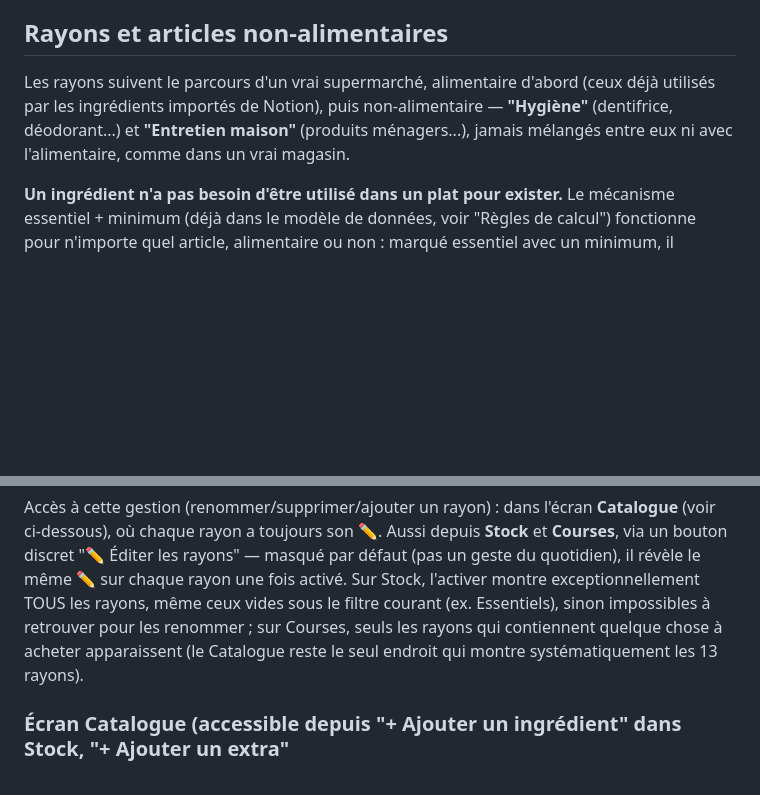
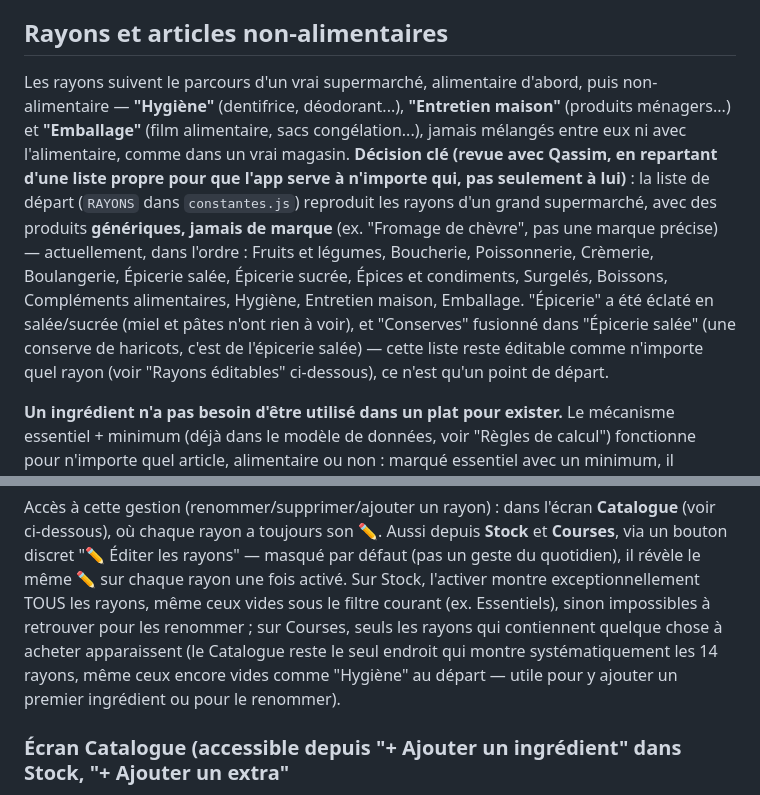
Before and after one commit to Kyubi212/ma-semaine, a Markdown page: CLAUDE.md, 2 parts joined by grey strips. Rendered like a GitHub page; blank space fills up the shorter version.

Commit message:
docs: documenter la nouvelle liste de rayons
Met a jour CLAUDE.md avec la liste des 14 rayons revue avec Qassim
(Epicerie salee/sucree, Boucherie sans "halal", nouveau rayon
Boissons...) et corrige le decompte (13 -> 14 rayons).

Co-Authored-By: Claude Sonnet 5 <noreply@anthropic.com>
Claude-Session: https://claude.ai/code/session_01NMTb6ZGzMBdPBrZhe5z5Zw

```diff
--- a/CLAUDE.md
+++ b/CLAUDE.md
@@ -308,10 +308,20 @@ l'app.
 
 ## Rayons et articles non-alimentaires
 
-Les rayons suivent le parcours d'un vrai supermarché, alimentaire d'abord (ceux déjà utilisés par
-les ingrédients importés de Notion), puis non-alimentaire — **"Hygiène"** (dentifrice,
-déodorant...) et **"Entretien maison"** (produits ménagers...), jamais mélangés entre eux ni avec
-l'alimentaire, comme dans un vrai magasin.
+Les rayons suivent le parcours d'un vrai supermarché, alimentaire d'abord, puis non-alimentaire —
+**"Hygiène"** (dentifrice, déodorant...), **"Entretien maison"** (produits ménagers...) et
+**"Emballage"** (film alimentaire, sacs congélation...), jamais mélangés entre eux ni avec
+l'alimentaire, comme dans un vrai magasin. **Décision clé (revue avec Qassim, en repartant d'une
+liste propre pour que l'app serve à n'importe qui, pas seulement à lui)** : la liste de départ
+(`RAYONS` dans `constantes.js`) reproduit les rayons d'un grand supermarché, avec des produits
+**génériques, jamais de marque** (ex. "Fromage de chèvre", pas une marque précise) — actuellement,
+dans l'ordre :
+Fruits et légumes, Boucherie, Poissonnerie, Crèmerie, Boulangerie, Épicerie salée, Épicerie
+sucrée, Épices et condiments, Surgelés, Boissons, Compléments alimentaires, Hygiène, Entretien
+maison, Emballage. "Épicerie" a été éclaté en salée/sucrée (miel et pâtes n'ont rien à voir), et
+"Conserves" fusionné dans "Épicerie salée" (une conserve de haricots, c'est de l'épicerie salée) —
+cette liste reste éditable comme n'importe quel rayon (voir "Rayons éditables" ci-dessous), ce
+n'est qu'un point de départ.
 
 **Un ingrédient n'a pas besoin d'être utilisé dans un plat pour exister.** Le mécanisme
 essentiel + minimum (déjà dans le modèle de données, voir "Règles de calcul") fonctionne pour
@@ -337,8 +347,9 @@ bouton discret "✏️ Éditer les rayons" — masqué par défaut (pas un geste
 le même ✏️ sur chaque rayon une fois activé. Sur Stock, l'activer montre exceptionnellement TOUS
 les rayons, même ceux vides sous le filtre courant (ex. Essentiels), sinon impossibles à
 retrouver pour les renommer ; sur Courses, seuls les rayons qui contiennent quelque chose à
-acheter apparaissent (le Catalogue reste le seul endroit qui montre systématiquement les 13
-rayons).
+acheter apparaissent (le Catalogue reste le seul endroit qui montre systématiquement les 14
+rayons, même ceux encore vides comme "Hygiène" au départ — utile pour y ajouter un premier
+ingrédient ou pour le renommer).
 
 ### Écran Catalogue (accessible depuis "+ Ajouter un ingrédient" dans Stock, "+ Ajouter un extra"
 dans Courses, et "➕ Ajouter un ingrédient" dans l'éditeur d'un plat)
```
